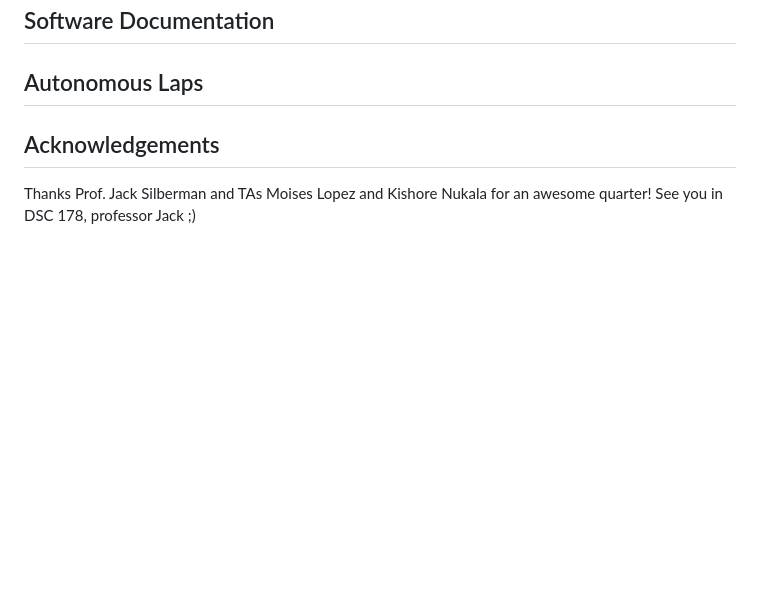
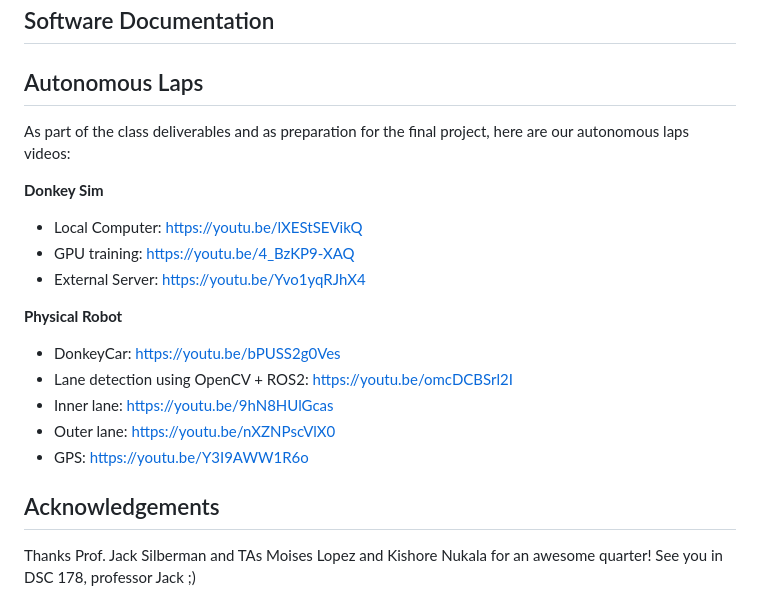
Before and after one commit to UCSD-ECEMAE-148/winter-2023-final-project-team-13, a Markdown page: README.md, the part around the change printed below. Drawn GitHub-style; blank space fills up the shorter version.

Commit message:
Added autonomous laps videos

```diff
--- a/README.md
+++ b/README.md
@@ -113,6 +113,22 @@ This case is excellent because it is robust and doesn't break easily, unlike mos
 
 ## Autonomous Laps
 
+As part of the class deliverables and as preparation for the final project, here are our autonomous laps videos:
+
+__Donkey Sim__
+
+* Local Computer: https://youtu.be/lXEStSEVikQ
+* GPU training: https://youtu.be/4_BzKP9-XAQ
+* External Server: https://youtu.be/Yvo1yqRJhX4
+
+__Physical Robot__
+
+* DonkeyCar: https://youtu.be/bPUSS2g0Ves
+* Lane detection using OpenCV + ROS2: https://youtu.be/omcDCBSrl2I
+* Inner lane: https://youtu.be/9hN8HUlGcas
+* Outer lane: https://youtu.be/nXZNPscVlX0
+* GPS: https://youtu.be/Y3I9AWW1R6o
+
 ## Acknowledgements
 
 Thanks Prof. Jack Silberman and TAs Moises Lopez and Kishore Nukala for an awesome quarter! See you in DSC 178, professor Jack ;)
```
Also changed, not shown: other parts of README.md (+1 -1 lines).
